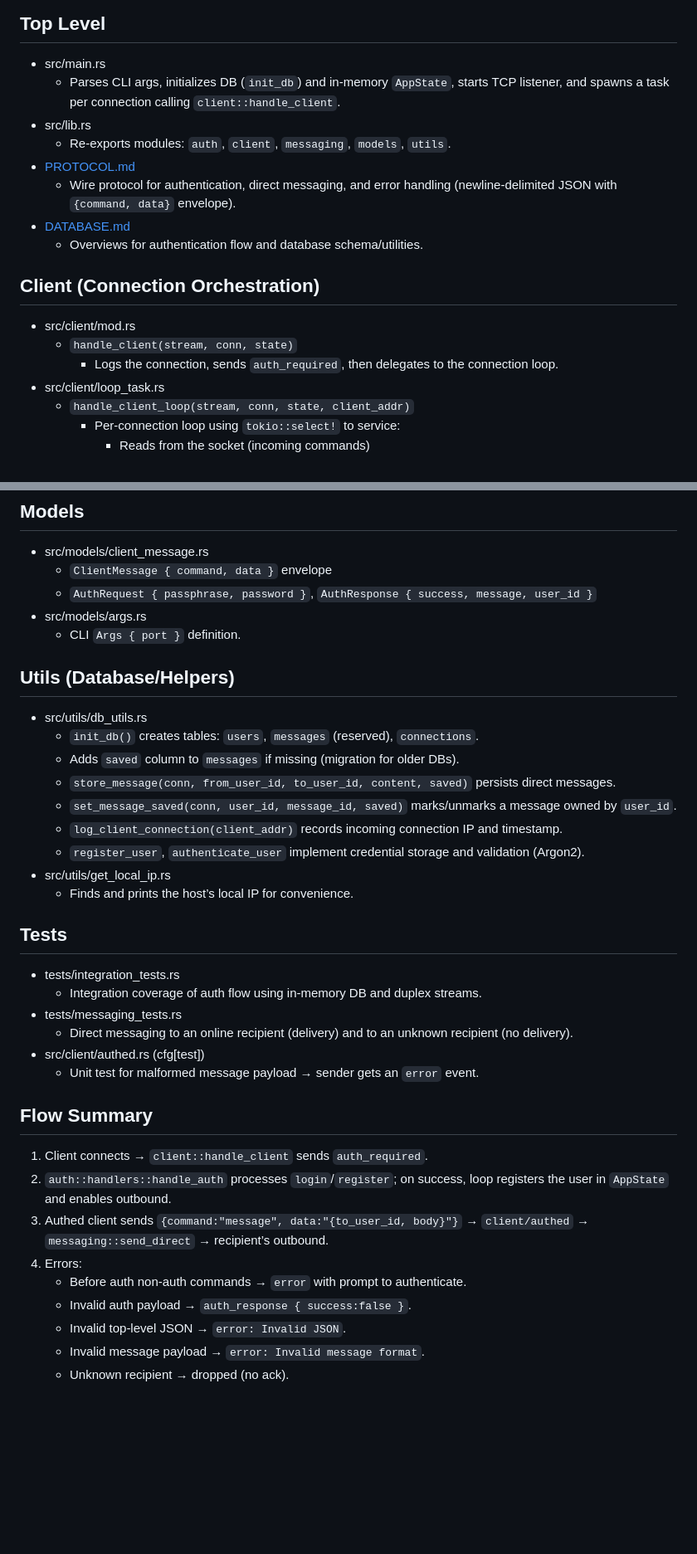
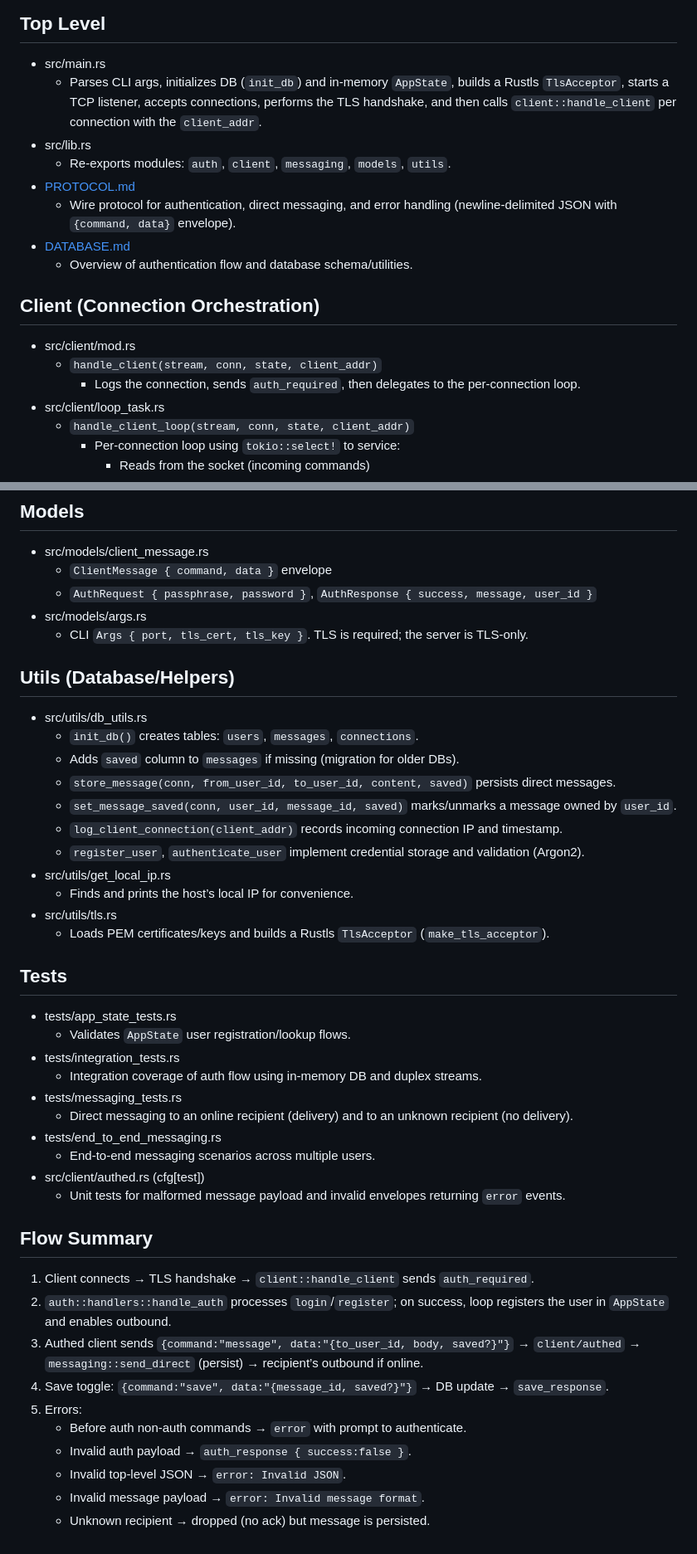
Before and after one commit to shmul95/rura, a Markdown page: ARCHITECTURE.md, 2 parts joined by grey strips. Shown at 83% size. Drawn GitHub-style; blank space fills up the shorter version.

Commit message:
[DOC] Update Architecture

```diff
--- a/ARCHITECTURE.md
+++ b/ARCHITECTURE.md
@@ -4,18 +4,18 @@ This document summarizes what each module and file does, and how requests flow t
 
 ## Top Level
 - src/main.rs
-  - Parses CLI args, initializes DB (`init_db`) and in-memory `AppState`, starts TCP listener, and spawns a task per connection calling `client::handle_client`.
+  - Parses CLI args, initializes DB (`init_db`) and in-memory `AppState`, builds a Rustls `TlsAcceptor`, starts a TCP listener, accepts connections, performs the TLS handshake, and then calls `client::handle_client` per connection with the `client_addr`.
 - src/lib.rs
   - Re-exports modules: `auth`, `client`, `messaging`, `models`, `utils`.
 - [PROTOCOL.md](PROTOCOL.md)
   - Wire protocol for authentication, direct messaging, and error handling (newline-delimited JSON with `{command, data}` envelope).
 - [DATABASE.md](DATABASE.md)
-  - Overviews for authentication flow and database schema/utilities.
+  - Overview of authentication flow and database schema/utilities.
 
 ## Client (Connection Orchestration)
 - src/client/mod.rs
-  - `handle_client(stream, conn, state)`
-    - Logs the connection, sends `auth_required`, then delegates to the connection loop.
+  - `handle_client(stream, conn, state, client_addr)`
+    - Logs the connection, sends `auth_required`, then delegates to the per-connection loop.
 - src/client/loop_task.rs
   - `handle_client_loop(stream, conn, state, client_addr)`
     - Per-connection loop using `tokio::select!` to service:
@@ -68,11 +69,11 @@ This document summarizes what each module and file does, and how requests flow t
   - `ClientMessage { command, data }` envelope
   - `AuthRequest { passphrase, password }`, `AuthResponse { success, message, user_id }`
 - src/models/args.rs
-  - CLI `Args { port }` definition.
+  - CLI `Args { port, tls_cert, tls_key }`. TLS is required; the server is TLS-only.
 
 ## Utils (Database/Helpers)
 - src/utils/db_utils.rs
-  - `init_db()` creates tables: `users`, `messages` (reserved), `connections`.
+  - `init_db()` creates tables: `users`, `messages`, `connections`.
   - Adds `saved` column to `messages` if missing (migration for older DBs).
   - `store_message(conn, from_user_id, to_user_id, content, saved)` persists direct messages.
   - `set_message_saved(conn, user_id, message_id, saved)` marks/unmarks a message owned by `user_id`.
@@ -80,22 +81,29 @@ This document summarizes what each module and file does, and how requests flow t
   - `register_user`, `authenticate_user` implement credential storage and validation (Argon2).
 - src/utils/get_local_ip.rs
   - Finds and prints the host’s local IP for convenience.
+- src/utils/tls.rs
+  - Loads PEM certificates/keys and builds a Rustls `TlsAcceptor` (`make_tls_acceptor`).
 
 ## Tests
+- tests/app_state_tests.rs
+  - Validates `AppState` user registration/lookup flows.
 - tests/integration_tests.rs
   - Integration coverage of auth flow using in-memory DB and duplex streams.
 - tests/messaging_tests.rs
   - Direct messaging to an online recipient (delivery) and to an unknown recipient (no delivery).
+- tests/end_to_end_messaging.rs
+  - End-to-end messaging scenarios across multiple users.
 - src/client/authed.rs (cfg[test])
-  - Unit test for malformed message payload → sender gets an `error` event.
+  - Unit tests for malformed message payload and invalid envelopes returning `error` events.
 
 ## Flow Summary
-1) Client connects → `client::handle_client` sends `auth_required`.
+1) Client connects → TLS handshake → `client::handle_client` sends `auth_required`.
 2) `auth::handlers::handle_auth` processes `login`/`register`; on success, loop registers the user in `AppState` and enables outbound.
-3) Authed client sends `{command:"message", data:"{to_user_id, body}"}` → `client/authed` → `messaging::send_direct` → recipient’s outbound.
-4) Errors:
+3) Authed client sends `{command:"message", data:"{to_user_id, body, saved?}"}` → `client/authed` → `messaging::send_direct` (persist) → recipient’s outbound if online.
+4) Save toggle: `{command:"save", data:"{message_id, saved?}"}` → DB update → `save_response`.
+5) Errors:
    - Before auth non-auth commands → `error` with prompt to authenticate.
    - Invalid auth payload → `auth_response { success:false }`.
    - Invalid top-level JSON → `error: Invalid JSON`.
    - Invalid message payload → `error: Invalid message format`.
-   - Unknown recipient → dropped (no ack).
+   - Unknown recipient → dropped (no ack) but message is persisted.
```
Also changed, not shown: other parts of ARCHITECTURE.md (+4 -3 lines).
